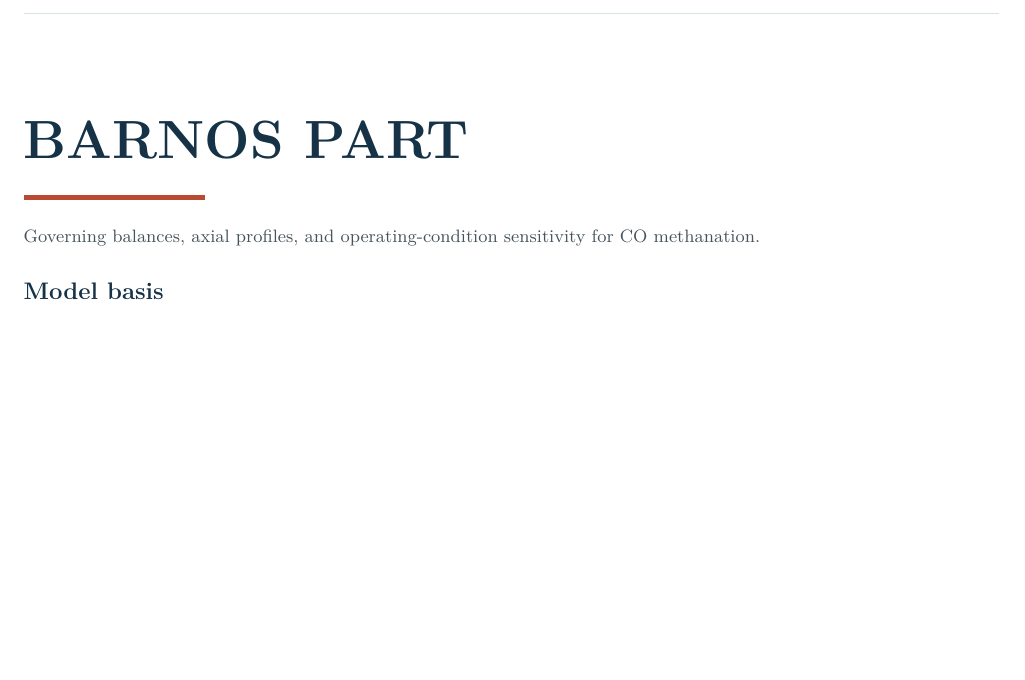
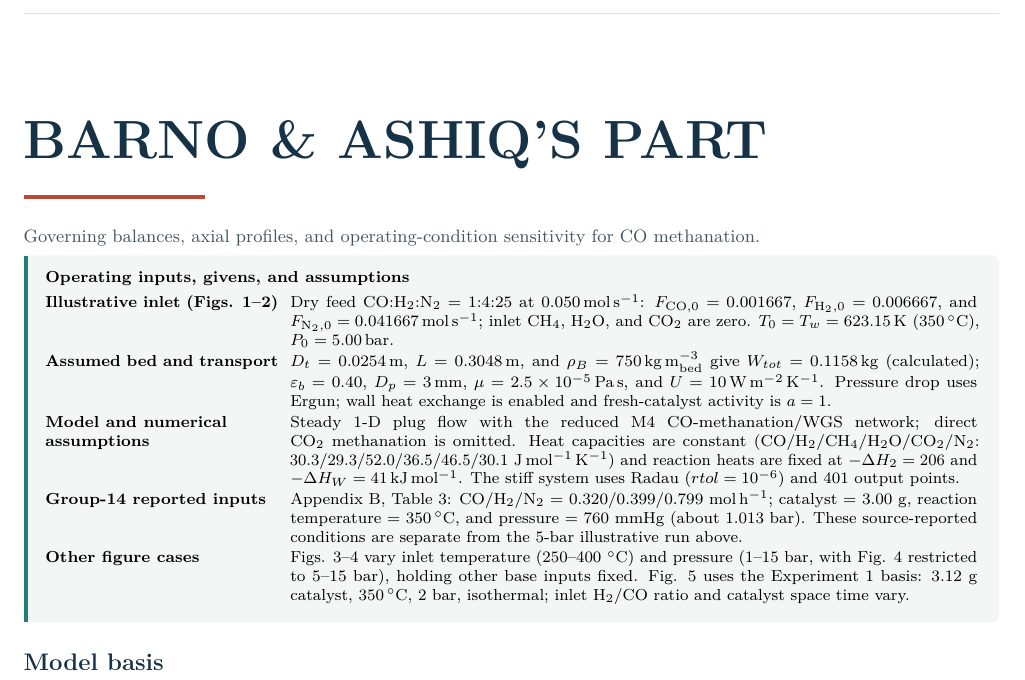
Before and after one commit to barnobarno666/LAB-PROJECT-A, a LaTeX document (Latex docs/converstion_vs_weight.tex): part of page 1 of 8, cut at the place of the change, the shorter picture padded with empty space. Compiled offline with pdfLaTeX.

Commit message:
Add first-page conditions and rename report

```diff
--- a/Latex docs/converstion_vs_weight.tex
+++ b/Latex docs/converstion_vs_weight.tex
@@ -4,6 +4,7 @@
 \usepackage[margin=19mm,headheight=20pt,headsep=8mm,footskip=12mm]{geometry}
 \usepackage{amsmath,mathtools}
 \usepackage{graphicx}
+\usepackage{array,tabularx}
 \usepackage{xcolor}
 \usepackage{microtype}
 \usepackage{titlesec}
@@ -20,7 +21,7 @@
 \definecolor{rulegray}{HTML}{D8E1E3}
 \definecolor{bodygray}{HTML}{45545C}
 
-\hypersetup{colorlinks=true,linkcolor=teal,urlcolor=teal,pdftitle={Fixed-bed CO Methanation Model and Sensitivity Analysis},pdfauthor={}}
+\hypersetup{colorlinks=true,linkcolor=teal,urlcolor=teal,pdftitle={Barno and Ashiq's Part: Fixed-bed CO Methanation Model and Sensitivity Analysis},pdfauthor={Barno and Ashiq}}
 \setlength{\parindent}{0pt}
 \setlength{\parskip}{4.5pt plus 1pt minus 1pt}
 \setlength{\emergencystretch}{2em}
@@ -33,7 +34,7 @@
 
 \pagestyle{fancy}
 \fancyhf{}
-\fancyhead[L]{\small\bfseries\color{navy} BARNOS PART}
+\fancyhead[L]{\small\bfseries\color{navy} BARNO \& ASHIQ'S PART}
 \fancyhead[R]{\small\color{bodygray} Fixed-bed methanation}
 \fancyfoot[L]{\small\color{bodygray} Coupled axial balances}
 \fancyfoot[R]{\small\color{navy}\thepage}
@@ -56,11 +57,25 @@
 \thispagestyle{fancy}
 
 \vspace*{2mm}
-{\fontsize{27}{30}\selectfont\bfseries\color{navy} BARNOS PART\par}
+{\fontsize{27}{30}\selectfont\bfseries\color{navy} BARNO \& ASHIQ'S PART\par}
 \vspace{4pt}
 {\color{copper}\rule{32mm}{2.2pt}}\par
 \vspace{5pt}
 {\small\color{bodygray} Governing balances, axial profiles, and operating-condition sensitivity for CO methanation.}\par
+
+\begin{keyequation}
+\footnotesize
+\textbf{Operating inputs, givens, and assumptions}\par\smallskip
+\setlength{\tabcolsep}{3pt}
+\renewcommand{\arraystretch}{1.08}
+\begin{tabularx}{\linewidth}{@{}>{\raggedright\arraybackslash\bfseries}p{0.25\linewidth}X@{}}
+Illustrative inlet (Figs. 1--2) & Dry feed CO:H$_2$:N$_2$ = 1:4:25 at $0.050\,\mathrm{mol\,s^{-1}}$: $F_{\mathrm{CO},0}=0.001667$, $F_{\mathrm{H_2},0}=0.006667$, and $F_{\mathrm{N_2},0}=0.041667\,\mathrm{mol\,s^{-1}}$; inlet CH$_4$, H$_2$O, and CO$_2$ are zero. $T_0=T_w=623.15\,\mathrm K$ ($350\,^{\circ}\mathrm C$), $P_0=5.00\,\mathrm{bar}$.\\
+Assumed bed and transport & $D_t=0.0254\,\mathrm m$, $L=0.3048\,\mathrm m$, and $\rho_B=750\,\mathrm{kg\,m^{-3}_{bed}}$ give $W_{tot}=0.1158\,\mathrm{kg}$ (calculated); $\varepsilon_b=0.40$, $D_p=3\,\mathrm{mm}$, $\mu=2.5\times10^{-5}\,\mathrm{Pa\,s}$, and $U=10\,\mathrm{W\,m^{-2}\,K^{-1}}$. Pressure drop uses Ergun; wall heat exchange is enabled and fresh-catalyst activity is $a=1$.\\
+Model and numerical assumptions & Steady 1-D plug flow with the reduced M4 CO-methanation/WGS network; direct CO$_2$ methanation is omitted. Heat capacities are constant (CO/H$_2$/CH$_4$/H$_2$O/CO$_2$/N$_2$: 30.3/29.3/52.0/36.5/46.5/30.1 $\mathrm{J\,mol^{-1}\,K^{-1}}$) and reaction heats are fixed at $-\Delta H_2=206$ and $-\Delta H_W=41\,\mathrm{kJ\,mol^{-1}}$. The stiff system uses Radau ($rtol=10^{-6}$) and 401 output points.\\
+Group-14 reported inputs & Appendix B, Table 3: CO/H$_2$/N$_2$ = 0.320/0.399/0.799 $\mathrm{mol\,h^{-1}}$; catalyst = 3.00 g, reaction temperature = $350\,^{\circ}\mathrm C$, and pressure = 760 mmHg (about 1.013 bar). These source-reported conditions are separate from the 5-bar illustrative run above.\\
+Other figure cases & Figs. 3--4 vary inlet temperature (250--400 $^{\circ}\mathrm C$) and pressure (1--15 bar, with Fig. 4 restricted to 5--15 bar), holding other base inputs fixed. Fig. 5 uses the Experiment 1 basis: 3.12 g catalyst, $350\,^{\circ}\mathrm C$, 2 bar, isothermal; inlet H$_2$/CO ratio and catalyst space time vary.
+\end{tabularx}
+\end{keyequation}
 
 \section{Model basis}
 The bed is treated as a steady, one-dimensional plug-flow reactor. The reduced network retains CO methanation and water-gas shift (WGS):
```
Also changed, not shown: Latex docs/converstion_vs_weight.pdf, output/pdf/converstion_vs_weight.pdf.
